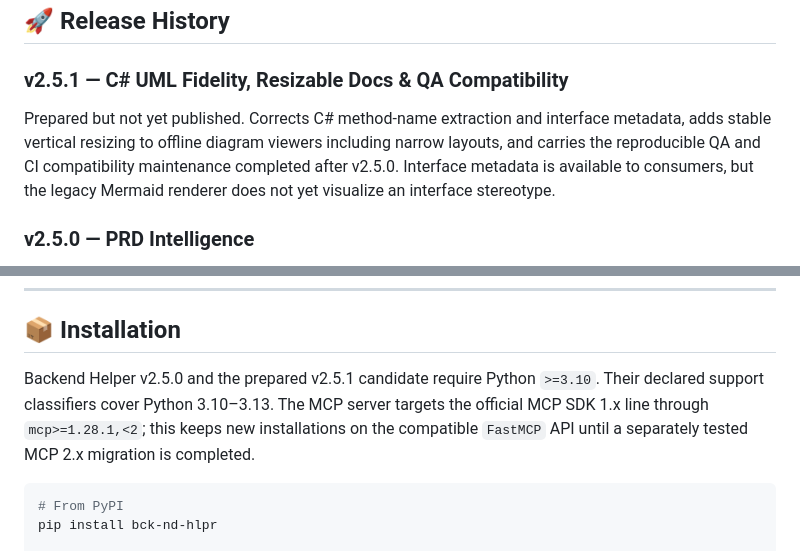
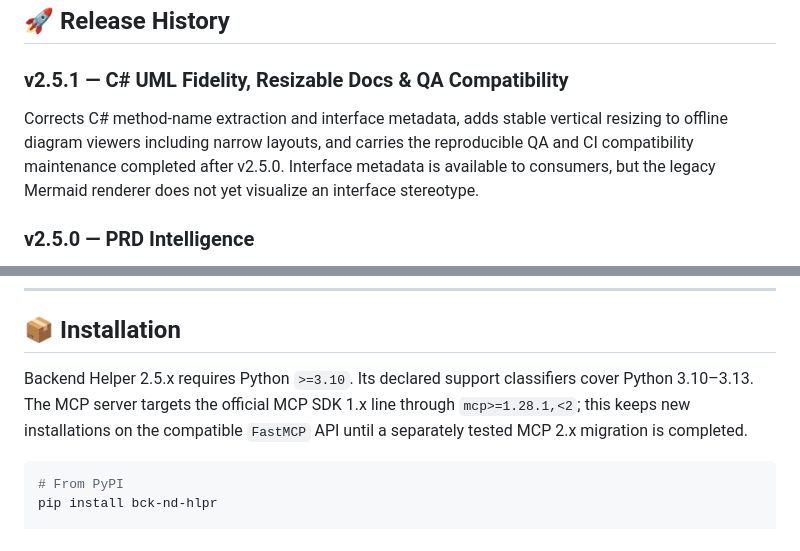
Before and after one commit to Coxibius/bck-nd-helper, a Markdown page: README.md, 2 parts joined by grey strips. GitHub-like rendering.

````diff
--- a/README.md
+++ b/README.md
@@ -445,7 +443,7 @@ The same requirements data is available live inside Claude Desktop, Cursor, or A
 
 ### v2.5.1 — C# UML Fidelity, Resizable Docs & QA Compatibility
 
-Prepared but not yet published. Corrects C# method-name extraction and interface metadata, adds stable vertical resizing to offline diagram viewers including narrow layouts, and carries the reproducible QA and CI compatibility maintenance completed after v2.5.0. Interface metadata is available to consumers, but the legacy Mermaid renderer does not yet visualize an interface stereotype.
+Corrects C# method-name extraction and interface metadata, adds stable vertical resizing to offline diagram viewers including narrow layouts, and carries the reproducible QA and CI compatibility maintenance completed after v2.5.0. Interface metadata is available to consumers, but the legacy Mermaid renderer does not yet visualize an interface stereotype.
 
 ### v2.5.0 — PRD Intelligence
 
@@ -484,7 +482,7 @@ Major architecture release: decoupled `core/` engine, concurrent `ScannerOrchest
 
 ## 📦 Installation
 
-Backend Helper v2.5.0 and the prepared v2.5.1 candidate require Python `>=3.10`. Their declared support classifiers cover Python 3.10–3.13. The MCP server targets the official MCP SDK 1.x line through `mcp>=1.28.1,<2`; this keeps new installations on the compatible `FastMCP` API until a separately tested MCP 2.x migration is completed.
+Backend Helper 2.5.x requires Python `>=3.10`. Its declared support classifiers cover Python 3.10–3.13. The MCP server targets the official MCP SDK 1.x line through `mcp>=1.28.1,<2`; this keeps new installations on the compatible `FastMCP` API until a separately tested MCP 2.x migration is completed.
 
 ```bash
 # From PyPI
````
Also changed, not shown: other parts of README.md (+12 -13 lines), CHANGELOG.md (+2 -4 lines).
